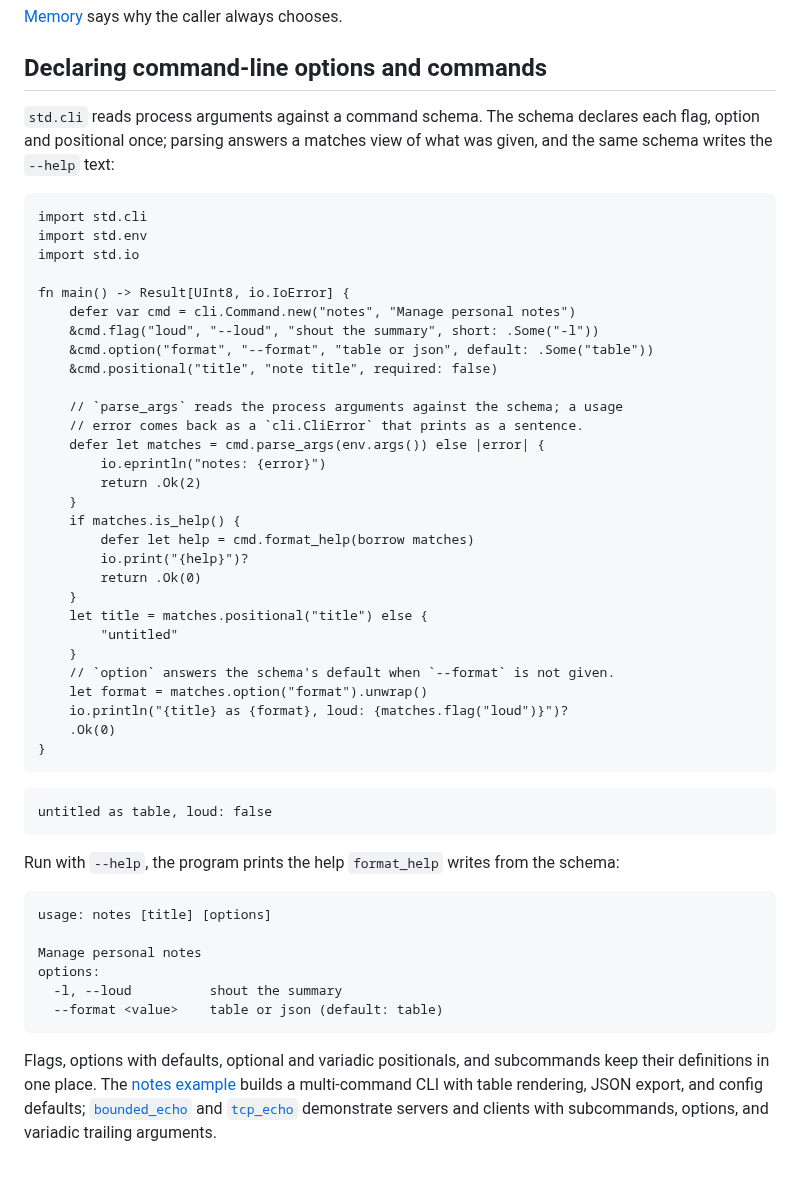
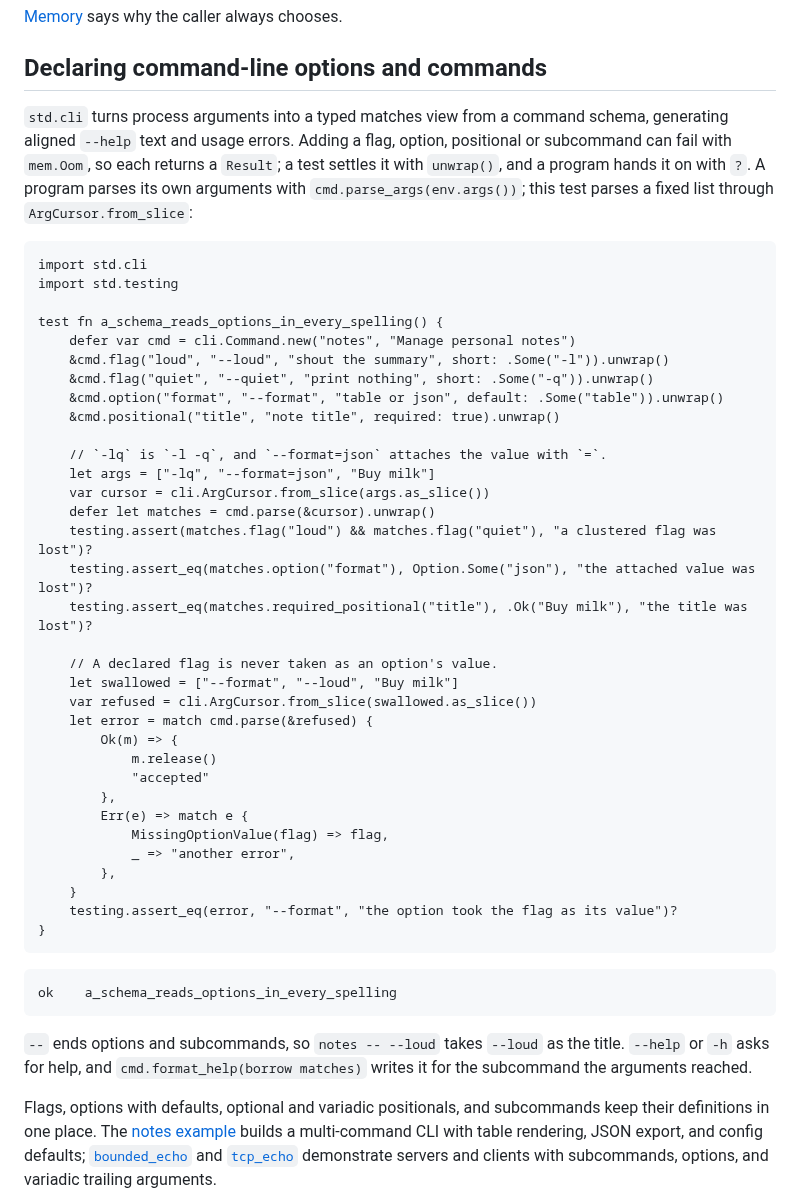
Before and after one commit to arthurgeek/linea, a Markdown page: docs/learn/patterns.md, the part around the change. Rendered like a GitHub page; blank space fills up the shorter version.

````diff
--- a/docs/learn/patterns.md
+++ b/docs/learn/patterns.md
@@ -158,58 +158,57 @@ chooses.
 
 ## Declaring command-line options and commands
 
-`std.cli` reads process arguments against a command schema. The schema
-declares each flag, option and positional once; parsing answers a matches view
-of what was given, and the same schema writes the `--help` text:
+`std.cli` turns process arguments into a typed matches view from a command
+schema, generating aligned `--help` text and usage errors. Adding a flag,
+option, positional or subcommand can fail with `mem.Oom`, so each returns a
+`Result`; a test settles it with `unwrap()`, and a program hands it on with
+`?`. A program parses its own arguments with
+`cmd.parse_args(env.args())`; this test parses a fixed list through
+`ArgCursor.from_slice`:
 
 ```linea
 import std.cli
-import std.env
-import std.io
+import std.testing
 
-fn main() -> Result[UInt8, io.IoError] {
+test fn a_schema_reads_options_in_every_spelling() {
     defer var cmd = cli.Command.new("notes", "Manage personal notes")
-    &cmd.flag("loud", "--loud", "shout the summary", short: .Some("-l"))
-    &cmd.option("format", "--format", "table or json", default: .Some("table"))
-    &cmd.positional("title", "note title", required: false)
+    &cmd.flag("loud", "--loud", "shout the summary", short: .Some("-l")).unwrap()
+    &cmd.flag("quiet", "--quiet", "print nothing", short: .Some("-q")).unwrap()
+    &cmd.option("format", "--format", "table or json", default: .Some("table")).unwrap()
+    &cmd.positional("title", "note title", required: true).unwrap()
 
-    // `parse_args` reads the process arguments against the schema; a usage
-    // error comes back as a `cli.CliError` that prints as a sentence.
-    defer let matches = cmd.parse_args(env.args()) else |error| {
-        io.eprintln("notes: {error}")
-        return .Ok(2)
+    // `-lq` is `-l -q`, and `--format=json` attaches the value with `=`.
+    let args = ["-lq", "--format=json", "Buy milk"]
+    var cursor = cli.ArgCursor.from_slice(args.as_slice())
+    defer let matches = cmd.parse(&cursor).unwrap()
+    testing.assert(matches.flag("loud") && matches.flag("quiet"), "a clustered flag was lost")?
+    testing.assert_eq(matches.option("format"), Option.Some("json"), "the attached value was lost")?
+    testing.assert_eq(matches.required_positional("title"), .Ok("Buy milk"), "the title was lost")?
+
+    // A declared flag is never taken as an option's value.
+    let swallowed = ["--format", "--loud", "Buy milk"]
+    var refused = cli.ArgCursor.from_slice(swallowed.as_slice())
+    let error = match cmd.parse(&refused) {
+        Ok(m) => {
+            m.release()
+            "accepted"
+        },
+        Err(e) => match e {
+            MissingOptionValue(flag) => flag,
+            _ => "another error",
+        },
     }
-    if matches.is_help() {
-        defer let help = cmd.format_help(borrow matches)
-        io.print("{help}")?
-        return .Ok(0)
-    }
-    let title = matches.positional("title") else {
-        "untitled"
-    }
-    // `option` answers the schema's default when `--format` is not given.
-    let format = matches.option("format").unwrap()
-    io.println("{title} as {format}, loud: {matches.flag("loud")}")?
-    .Ok(0)
+    testing.assert_eq(error, "--format", "the option took the flag as its value")?
 }
 ```
 
-```text
-untitled as table, loud: false
+```
+ok    a_schema_reads_options_in_every_spelling
 ```
 
-Run with `--help`, the program prints the help `format_help` writes from the
-schema:
-
-<!-- guide: unchecked the output of the program above run with --help -->
-```text
-usage: notes [title] [options]
-
-Manage personal notes
-options:
-  -l, --loud          shout the summary
-  --format <value>    table or json (default: table)
-```
+`--` ends options and subcommands, so `notes -- --loud` takes `--loud` as the
+title. `--help` or `-h` asks for help, and `cmd.format_help(borrow matches)`
+writes it for the subcommand the arguments reached.
 
 Flags, options with defaults, optional and variadic positionals, and
 subcommands keep their definitions in one place. The [notes example](../../examples/notes/)
````
Also changed, not shown: docs/learn/09-networking.md (+56 -53 lines).
